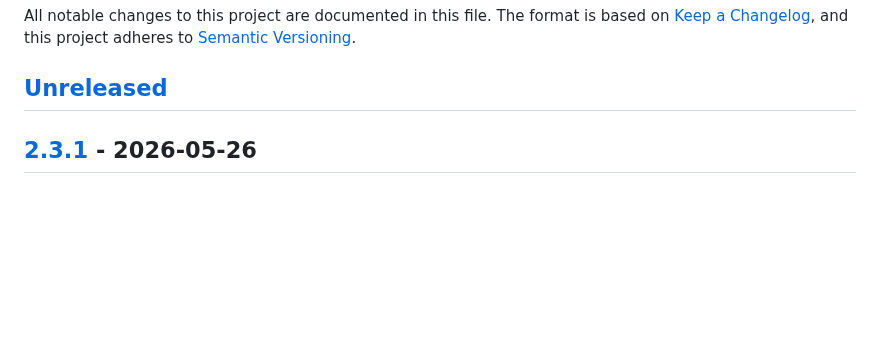
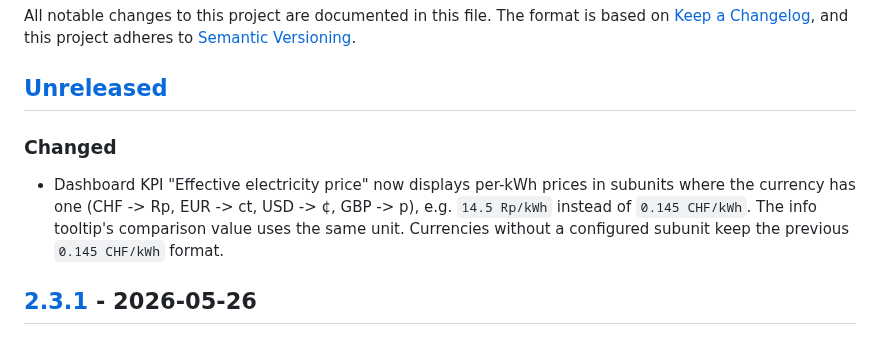
Before and after one commit to xenofex7/solar-tracker, a Markdown page: CHANGELOG.md, the part around the change. Rendered like a GitHub page; blank space fills up the shorter version.

Commit message:
Add changelog entry for Rappen price display

```diff
--- a/CHANGELOG.md
+++ b/CHANGELOG.md
@@ -5,6 +5,8 @@ The format is based on [Keep a Changelog](https://keepachangelog.com/),
 and this project adheres to [Semantic Versioning](https://semver.org/).
 
 ## [Unreleased]
+### Changed
+- Dashboard KPI "Effective electricity price" now displays per-kWh prices in subunits where the currency has one (CHF -> Rp, EUR -> ct, USD -> ¢, GBP -> p), e.g. `14.5 Rp/kWh` instead of `0.145 CHF/kWh`. The info tooltip's comparison value uses the same unit. Currencies without a configured subunit keep the previous `0.145 CHF/kWh` format.
 
 ## [2.3.1] - 2026-05-26
 ### Fixed
```
